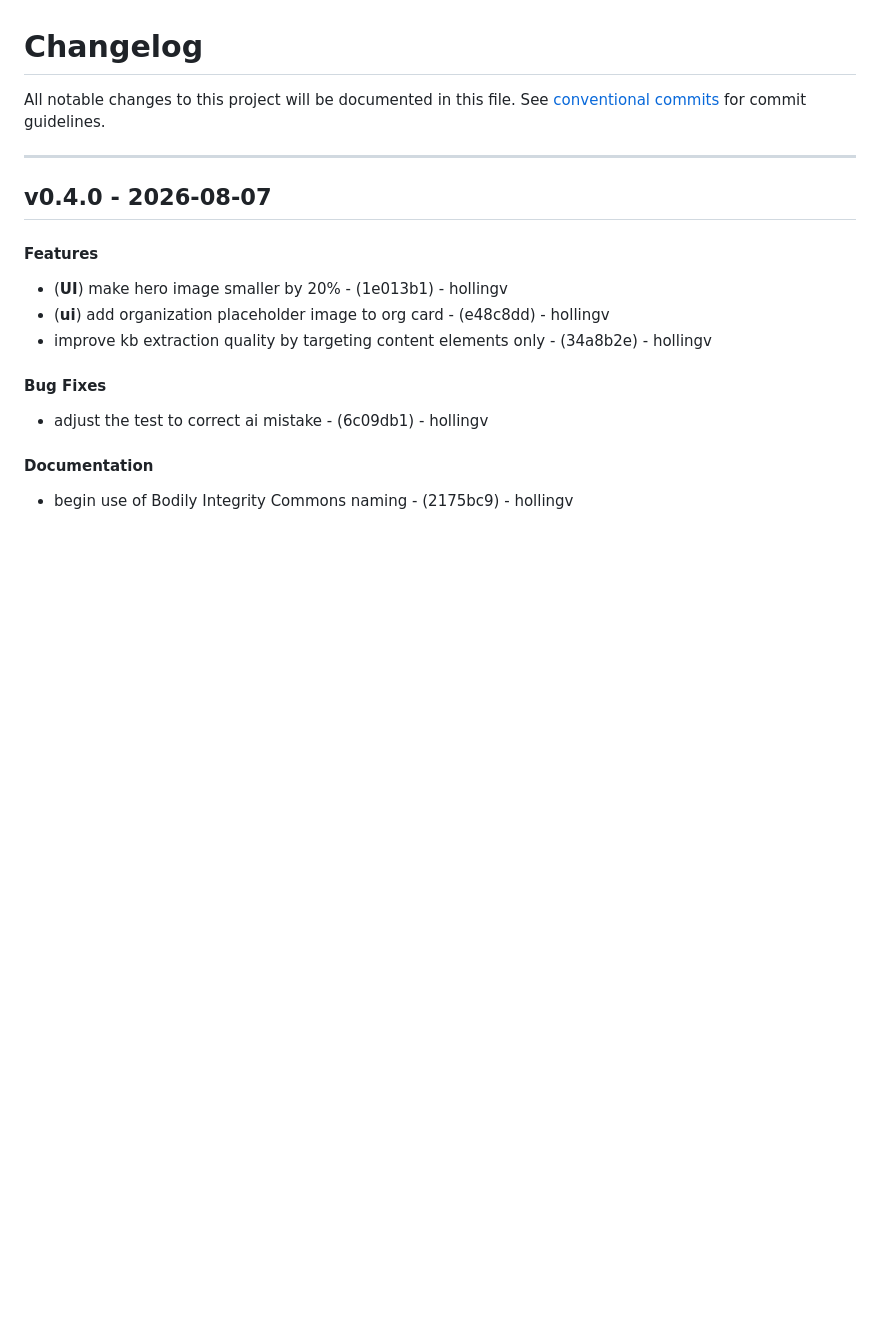
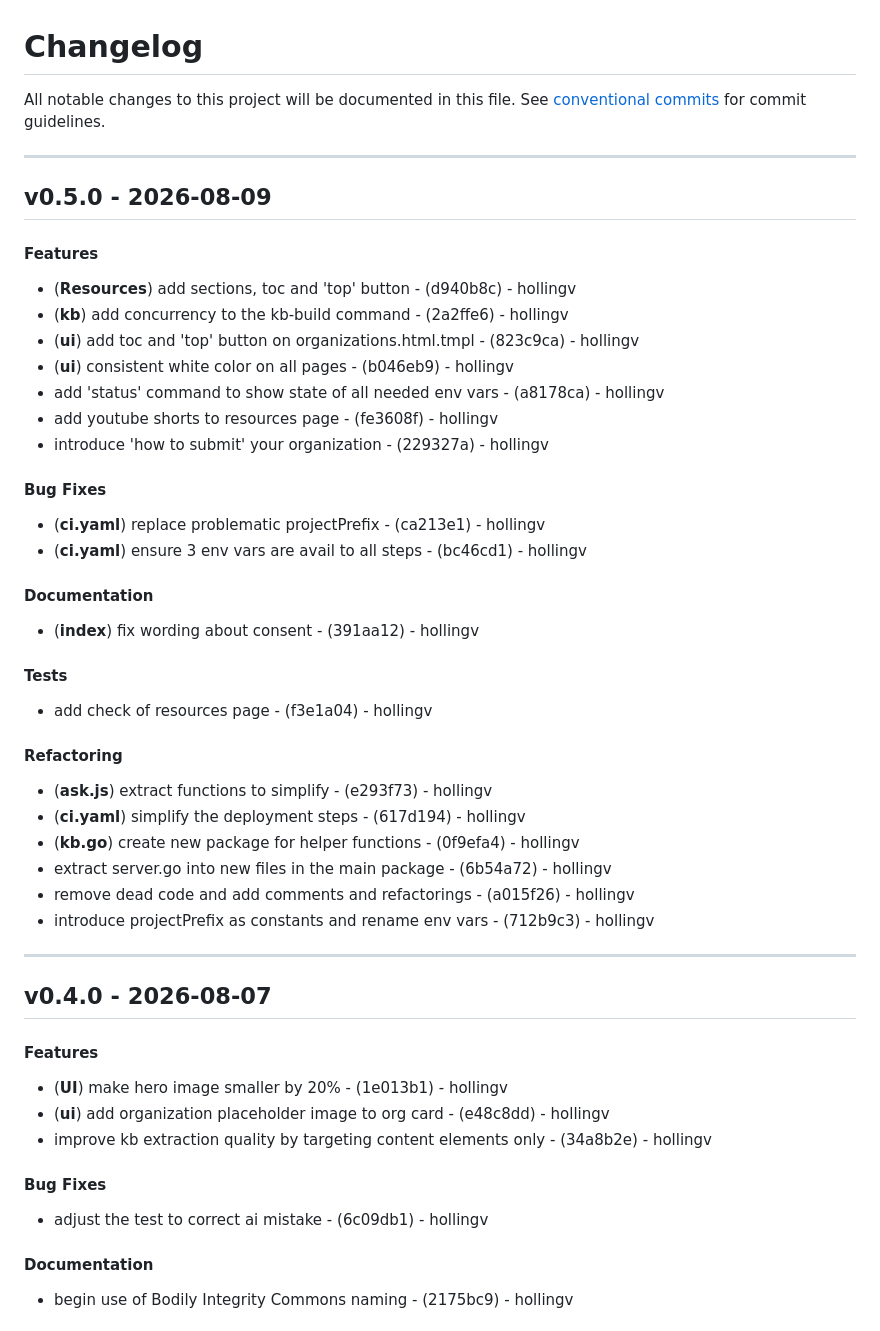
Before and after one commit to hollingv/born-whole-project, a Markdown page: CHANGELOG.md, the part around the change. Rendered like a GitHub page; blank space fills up the shorter version.

Commit message:
chore(version): v0.5.0

```diff
--- a/CHANGELOG.md
+++ b/CHANGELOG.md
@@ -2,6 +2,32 @@
 All notable changes to this project will be documented in this file. See [conventional commits](https://www.conventionalcommits.org/) for commit guidelines.
 
 - - -
+## v0.5.0 - 2026-08-09
+#### Features
+- (**Resources**) add sections, toc and 'top' button - (d940b8c) - hollingv
+- (**kb**) add concurrency to the kb-build command - (2a2ffe6) - hollingv
+- (**ui**) add toc and 'top' button on organizations.html.tmpl - (823c9ca) - hollingv
+- (**ui**) consistent white color on all pages - (b046eb9) - hollingv
+- add 'status' command to show state of all needed env vars - (a8178ca) - hollingv
+- add youtube shorts to resources page - (fe3608f) - hollingv
+- introduce 'how to submit' your organization - (229327a) - hollingv
+#### Bug Fixes
+- (**ci.yaml**) replace problematic projectPrefix - (ca213e1) - hollingv
+- (**ci.yaml**) ensure 3 env vars are avail to all steps - (bc46cd1) - hollingv
+#### Documentation
+- (**index**) fix wording about consent - (391aa12) - hollingv
+#### Tests
+- add check of resources page - (f3e1a04) - hollingv
+#### Refactoring
+- (**ask.js**) extract functions to simplify - (e293f73) - hollingv
+- (**ci.yaml**) simplify the deployment steps - (617d194) - hollingv
+- (**kb.go**) create new package for helper functions - (0f9efa4) - hollingv
+- extract server.go into new files in the main package - (6b54a72) - hollingv
+- remove dead code and add comments and refactorings - (a015f26) - hollingv
+- introduce projectPrefix as constants and rename env vars - (712b9c3) - hollingv
+
+- - -
+
 ## v0.4.0 - 2026-08-07
 #### Features
 - (**UI**) make hero image smaller by 20% - (1e013b1) - hollingv
```
